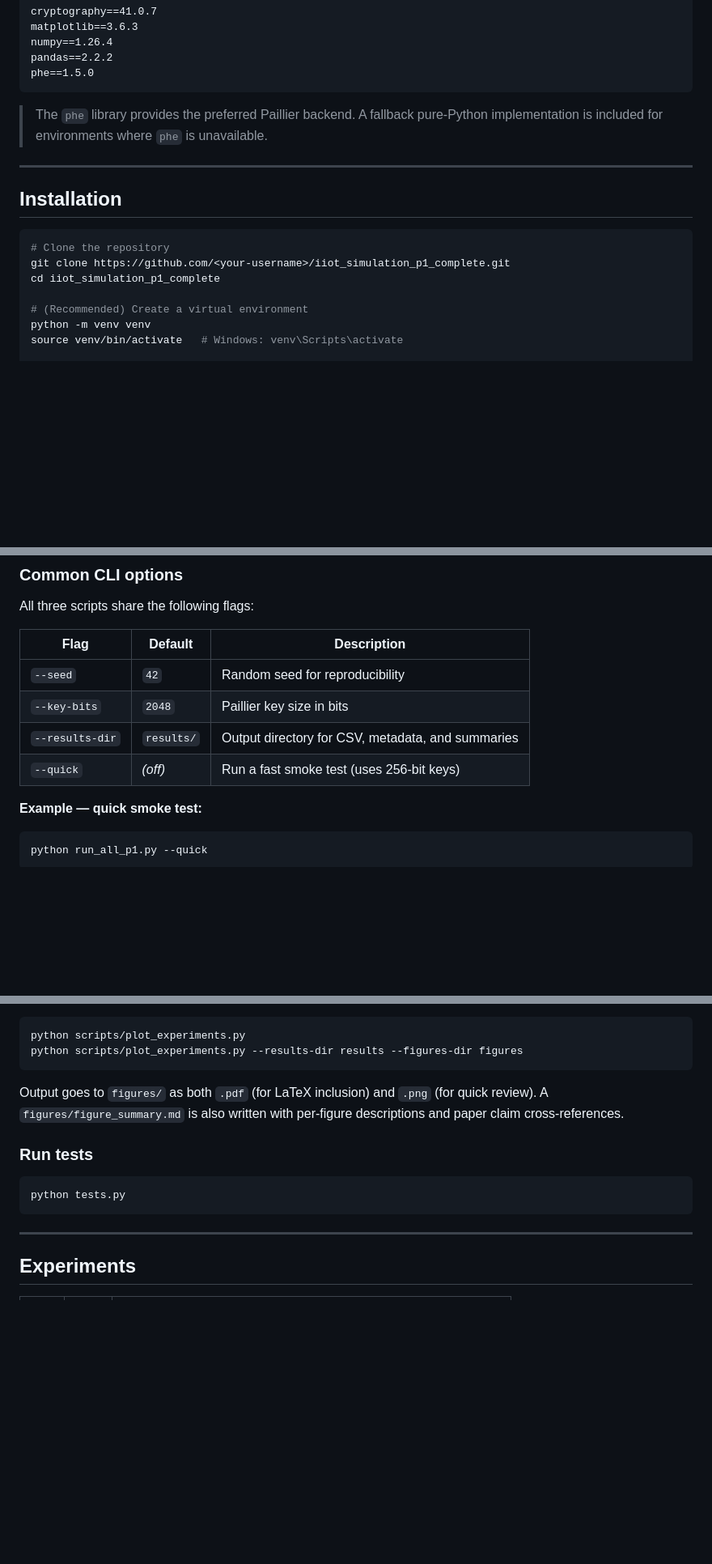
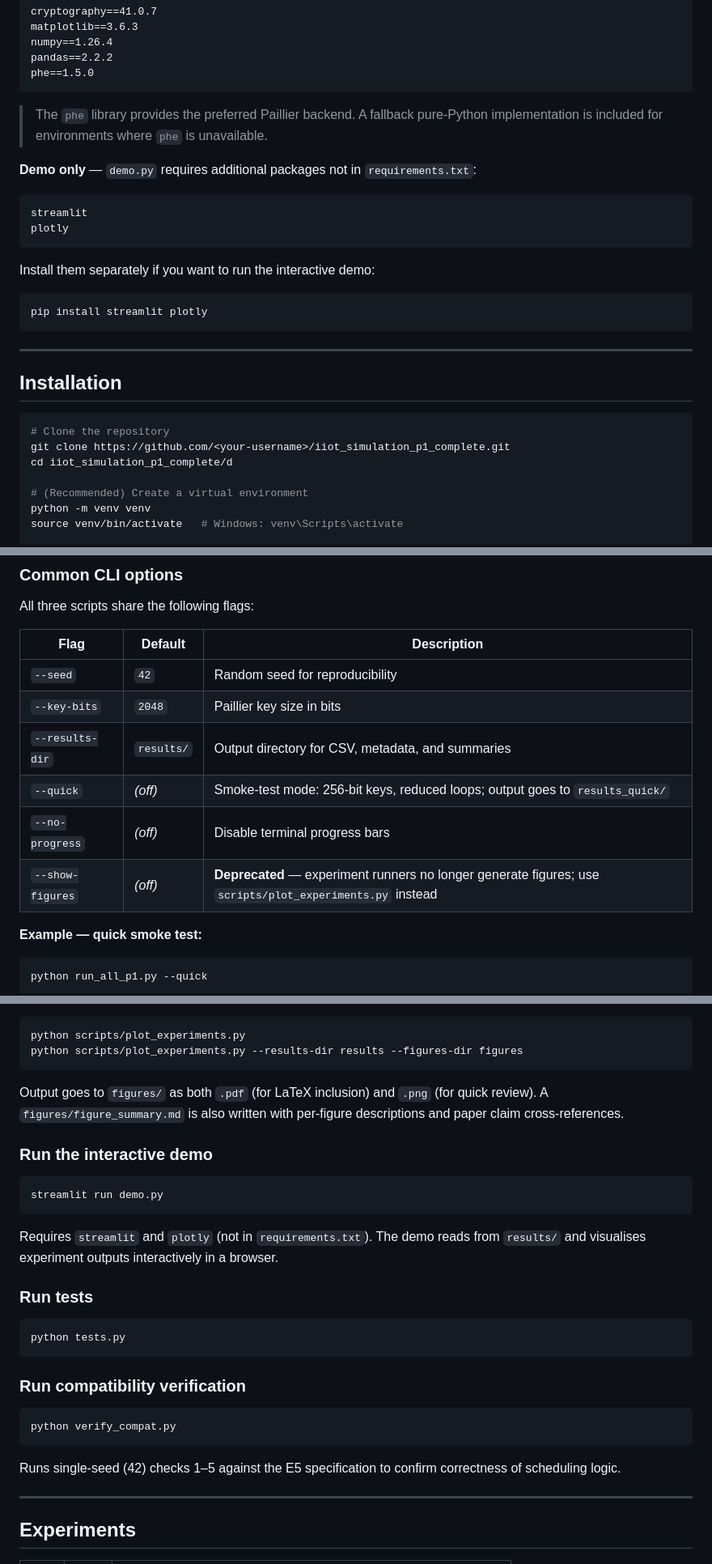
Before and after one commit to chxrbh/cloud_experiment, a Markdown page: README.md, 3 parts joined by grey strips. Shown at 81% size. GitHub-like rendering; blank space fills up the shorter version.

````diff
--- a/README.md
+++ b/README.md
@@ -115,6 +127,19 @@ phe==1.5.0
 
 > The `phe` library provides the preferred Paillier backend. A fallback pure-Python implementation is included for environments where `phe` is unavailable.
 
+**Demo only** — `demo.py` requires additional packages not in `requirements.txt`:
+
+```
+streamlit
+plotly
+```
+
+Install them separately if you want to run the interactive demo:
+
+```bash
+pip install streamlit plotly
+```
+
 ---
 
 ## Installation
@@ -122,7 +147,7 @@ phe==1.5.0
 ```bash
 # Clone the repository
 git clone https://github.com/<your-username>/iiot_simulation_p1_complete.git
-cd iiot_simulation_p1_complete
+cd iiot_simulation_p1_complete/d
 
 # (Recommended) Create a virtual environment
 python -m venv venv
@@ -165,7 +190,9 @@ All three scripts share the following flags:
 | `--seed` | `42` | Random seed for reproducibility |
 | `--key-bits` | `2048` | Paillier key size in bits |
 | `--results-dir` | `results/` | Output directory for CSV, metadata, and summaries |
-| `--quick` | *(off)* | Run a fast smoke test (uses 256-bit keys) |
+| `--quick` | *(off)* | Smoke-test mode: 256-bit keys, reduced loops; output goes to `results_quick/` |
+| `--no-progress` | *(off)* | Disable terminal progress bars |
+| `--show-figures` | *(off)* | **Deprecated** — experiment runners no longer generate figures; use `scripts/plot_experiments.py` instead |
 
 **Example — quick smoke test:**
 
@@ -190,11 +217,27 @@ python scripts/plot_experiments.py --results-dir results --figures-dir figures
 
 Output goes to `figures/` as both `.pdf` (for LaTeX inclusion) and `.png` (for quick review). A `figures/figure_summary.md` is also written with per-figure descriptions and paper claim cross-references.
 
+### Run the interactive demo
+
+```bash
+streamlit run demo.py
+```
+
+Requires `streamlit` and `plotly` (not in `requirements.txt`). The demo reads from `results/` and visualises experiment outputs interactively in a browser.
+
 ### Run tests
 
 ```bash
 python tests.py
 ```
+
+### Run compatibility verification
+
+```bash
+python verify_compat.py
+```
+
+Runs single-seed (42) checks 1–5 against the E5 specification to confirm correctness of scheduling logic.
 
 ---
 
````
Also changed, not shown: other parts of README.md (+39 -24 lines).
